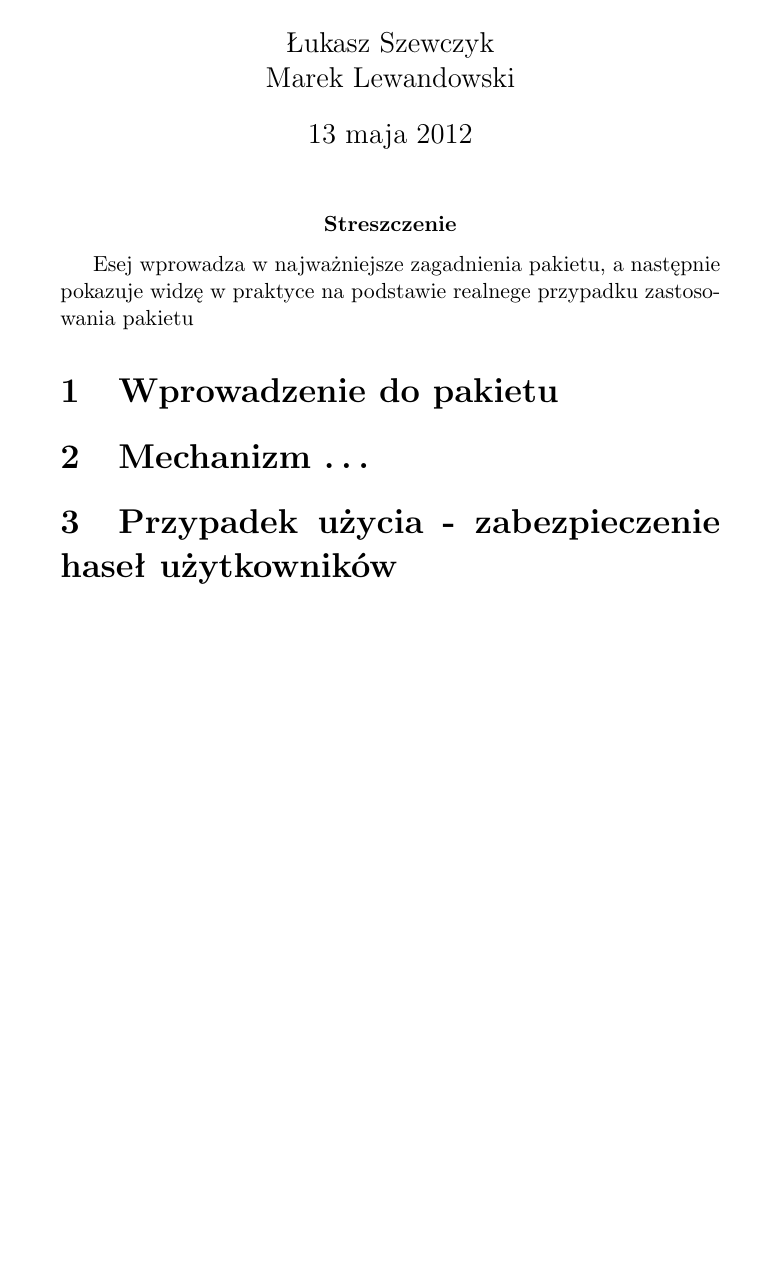
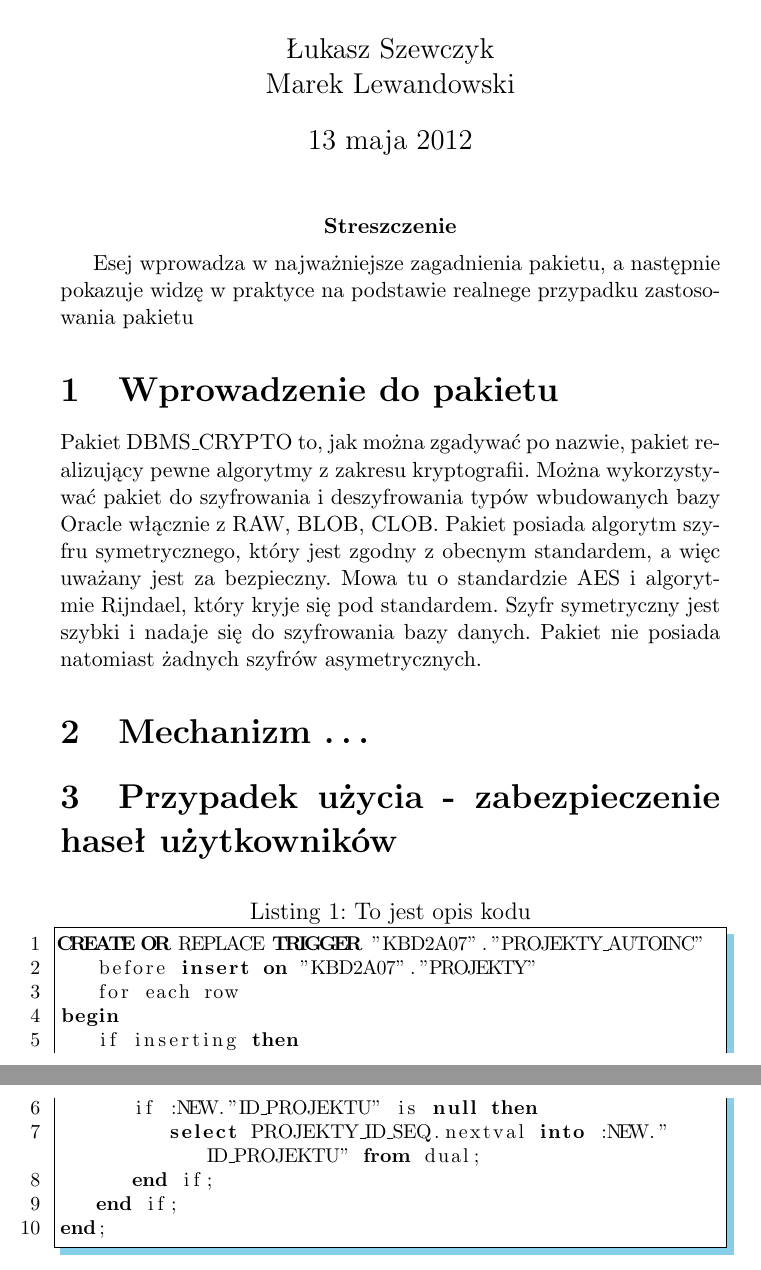
Before and after one commit to marmon/Essay-DBMS-CRYPTO, a LaTeX document (document.tex): part of the page before the commit and two parts of pages 1 and 2 of 2 after it, the two joined at a grey line, cut so that both start at the same text, the shorter picture padded with empty space. Compiled offline with pdfLaTeX.

```diff
--- a/document.tex
+++ b/document.tex
@@ -4,7 +4,9 @@
 
 \usepackage[utf8]{inputenc} % Kodowanie UTF8
 \usepackage{polski} % Wsparcie dla PL
-
+\usepackage{listings}
+\usepackage{color}
+\usepackage[usenames,dvipsnames,svgnames,table]{xcolor}
 \usepackage{hyperref} % dla linkowania do stron www
 
 \begin{document}
@@ -21,10 +23,37 @@
 pokazuje widzę w praktyce na podstawie realnege przypadku zastosowania pakietu}
 
 \section{Wprowadzenie do pakietu}
+Pakiet DBMS\_CRYPTO to, jak można zgadywać po nazwie, pakiet realizujący pewne
+algorytmy z zakresu kryptografii. Można wykorzystywać pakiet do szyfrowania i
+deszyfrowania typów wbudowanych bazy Oracle włącznie z RAW, BLOB, CLOB. Pakiet
+posiada algorytm szyfru symetrycznego, który jest zgodny z obecnym standardem, a
+więc uważany jest za bezpieczny. Mowa tu o standardzie AES i algorytmie
+Rijndael, który kryje się pod standardem. Szyfr symetryczny jest szybki i nadaje
+się do szyfrowania bazy danych. Pakiet nie posiada natomiast żadnych szyfrów
+asymetrycznych.
+
 
 \section{Mechanizm \ldots}
 
+
 \section{Przypadek użycia - zabezpieczenie haseł użytkowników}
+
+  \lstset{language=SQL, basicstyle=\footnotesize, numbers=left,
+numberstyle=\footnotesize, stepnumber=1, numbersep=10pt, breaklines=true,
+ caption = To jest opis kodu,
+frame=shadowbox, rulesepcolor=\color{SkyBlue}}
+\begin{lstlisting}
+CREATE OR REPLACE TRIGGER "KBD2A07"."PROJEKTY_AUTOINC"
+   before insert on "KBD2A07"."PROJEKTY"
+   for each row
+begin
+   if inserting then
+      if :NEW."ID_PROJEKTU" is null then
+         select PROJEKTY_ID_SEQ.nextval into :NEW."ID_PROJEKTU" from dual;
+      end if;
+   end if;
+end;
+\end{lstlisting}
 
 
 \end{document}
```
